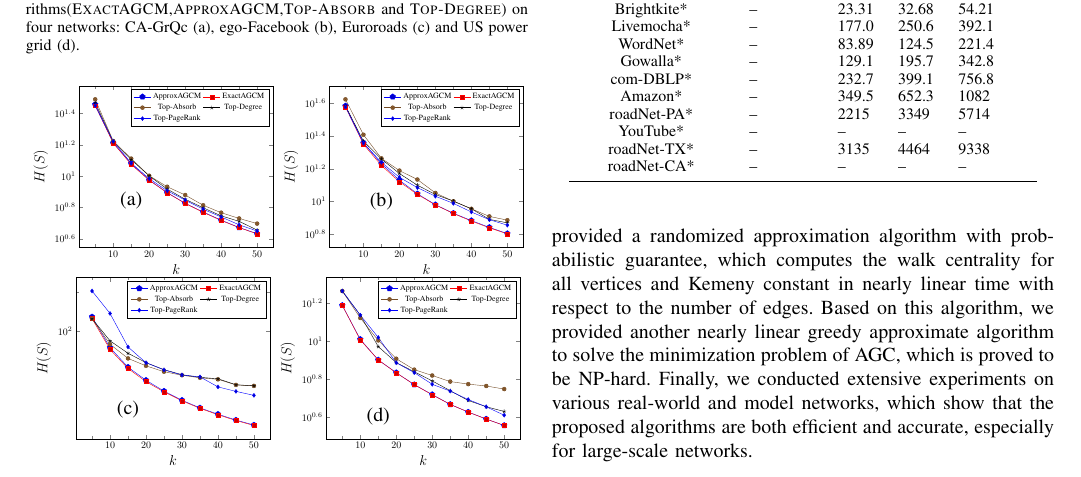
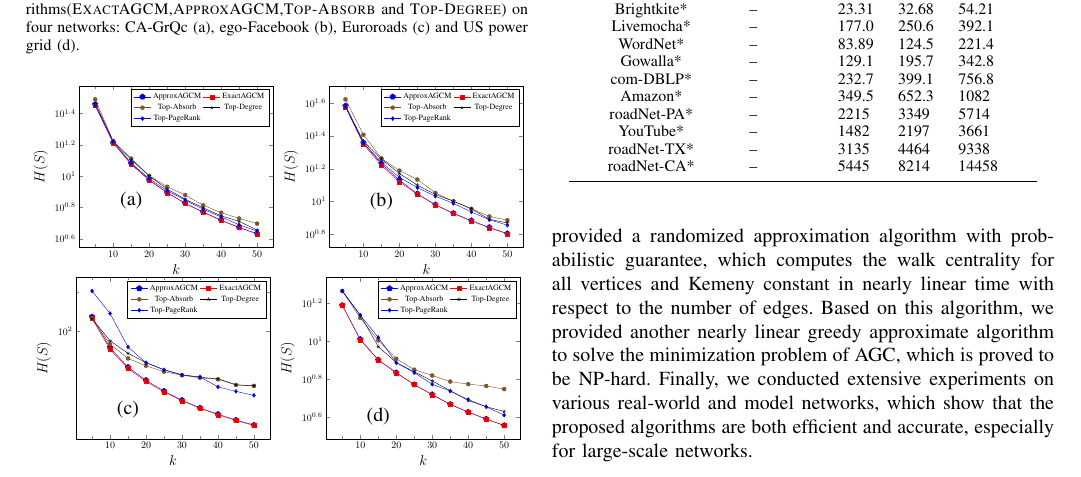
Before and after one commit to xhs7700/MANC, a LaTeX paper (main.tex): part of page 16 of 17, cut so that both start at the same text. Compiled offline with pdfLaTeX.

Commit message:
add missing data of Jazz musicians/roadNet-CA

```diff
--- a/main.tex
+++ b/main.tex
@@ -1654,7 +1654,7 @@ This result demonstrates the scalability of \text{ApproxAGCM} when applied to la
             \cmidrule{3-5}
                                             & (\(s\)) & \(0.3\) & \(0.25\) & \(0.2\)\cr
             \midrule
-            Jazz musicians                  & --      & 0.157   & 0.178    & 0.194\cr
+            Jazz musicians                  & 0.214   & 0.157   & 0.178    & 0.194\cr
             Euroroads                       & 0.498   & 0.239   & 0.277    & 0.281\cr
             Hamster friends                 & 1.183   & 0.348   & 0.450    & 0.629\cr
             Hamster full                    & 1.267   & 0.402   & 0.525    & 1.049\cr
@@ -1676,9 +1676,9 @@ This result demonstrates the scalability of \text{ApproxAGCM} when applied to la
             com-DBLP*                       & --      & 232.7   & 399.1    & 756.8\cr
             Amazon*                         & --      & 349.5   & 652.3    & 1082\cr
             roadNet-PA*                     & --      & 2215    & 3349     & 5714\cr
-            YouTube*                        & --      & --      & --       & --\cr
+            YouTube*                        & --      & 1482    & 2197     & 3661\cr
             roadNet-TX*                     & --      & 3135    & 4464     & 9338\cr
-            roadNet-CA*                     & --      & --      & --       & --\cr
+            roadNet-CA*                     & --      & 5445    & 8214     & 14458\cr
             \bottomrule
         \end{tabularx}
     \end{threeparttable}
```
